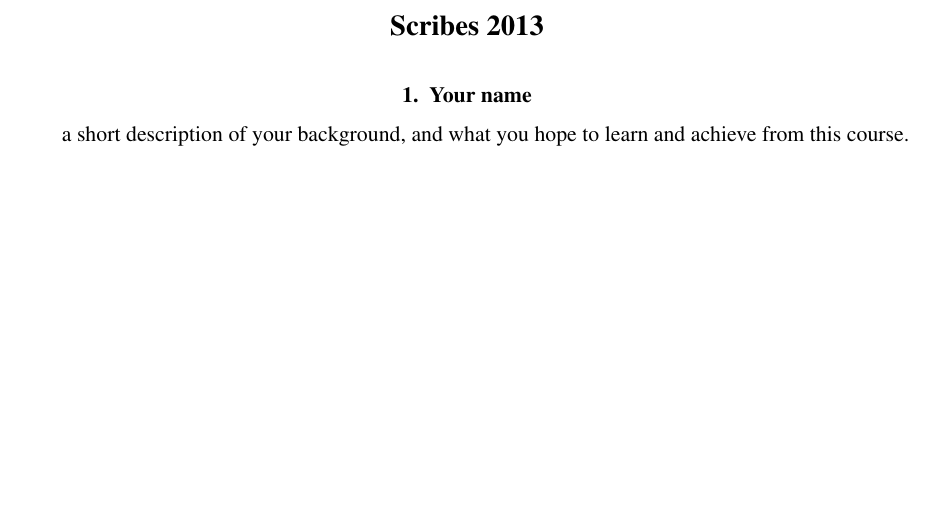
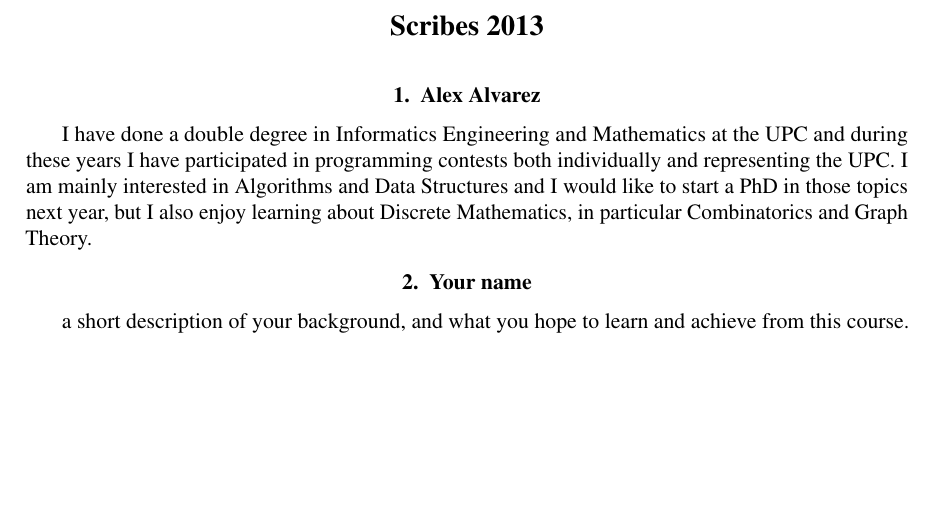
Before and after one commit to julian-upc/discrete-geometry, a LaTeX thesis (2013/dag-upc.tex, which reads 2013/scribes.tex): part of page 7 of 9, cut so that both start at the same text. Compiled offline with pdfLaTeX.

Commit message:
Text added to scribes.tex

```diff
--- a/2013/scribes.tex
+++ b/2013/scribes.tex
@@ -1,4 +1,7 @@
 \chapter*{Scribes 2013}
+
+\section{Alex Alvarez}
+I have done a double degree in Informatics Engineering and Mathematics at the UPC and during these years I have participated in programming contests both individually and representing the UPC. I am mainly interested in Algorithms and Data Structures and I would like to start a PhD in those topics next year, but I also enjoy learning about Discrete Mathematics, in particular Combinatorics and Graph Theory.
 
 \section{Your name}
 
```
